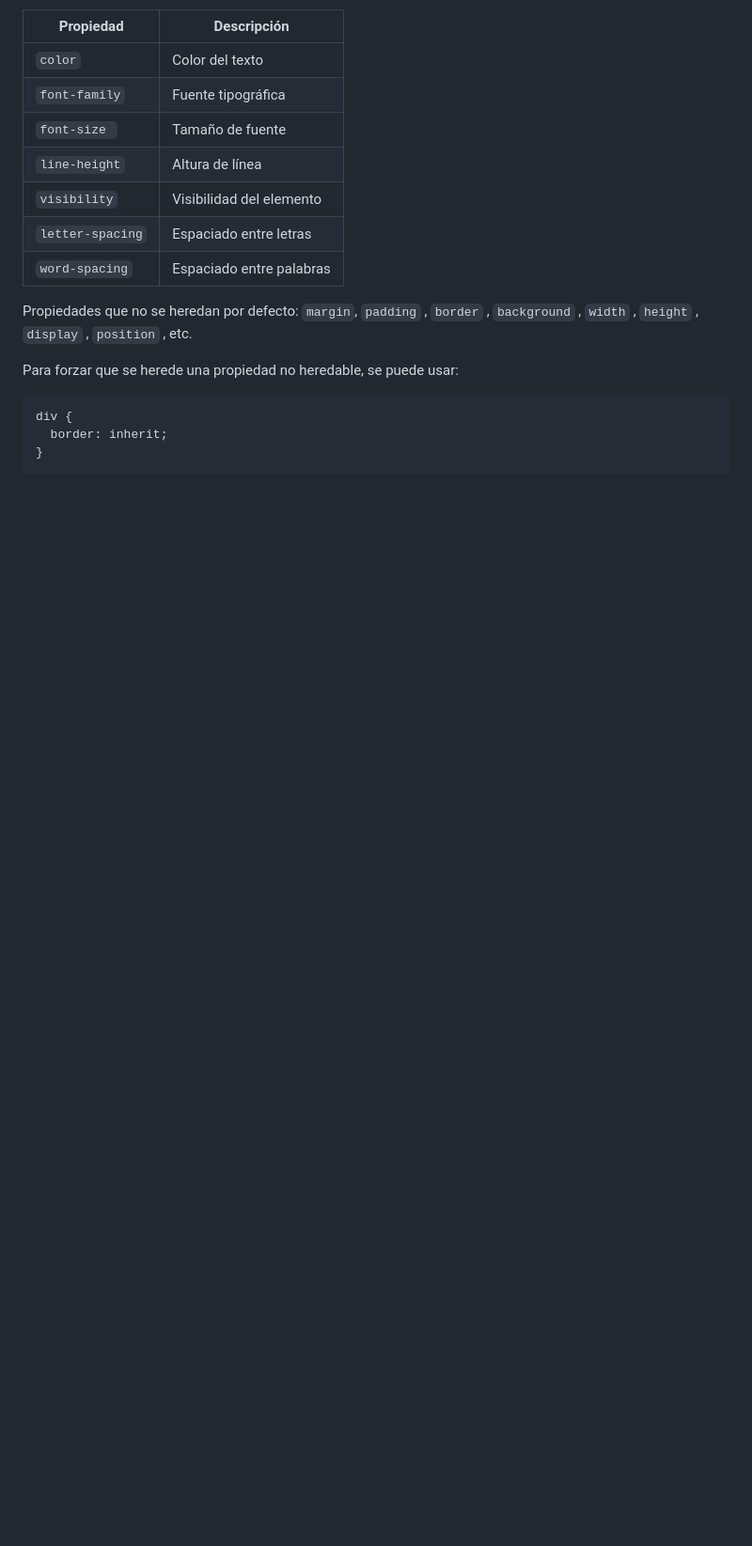
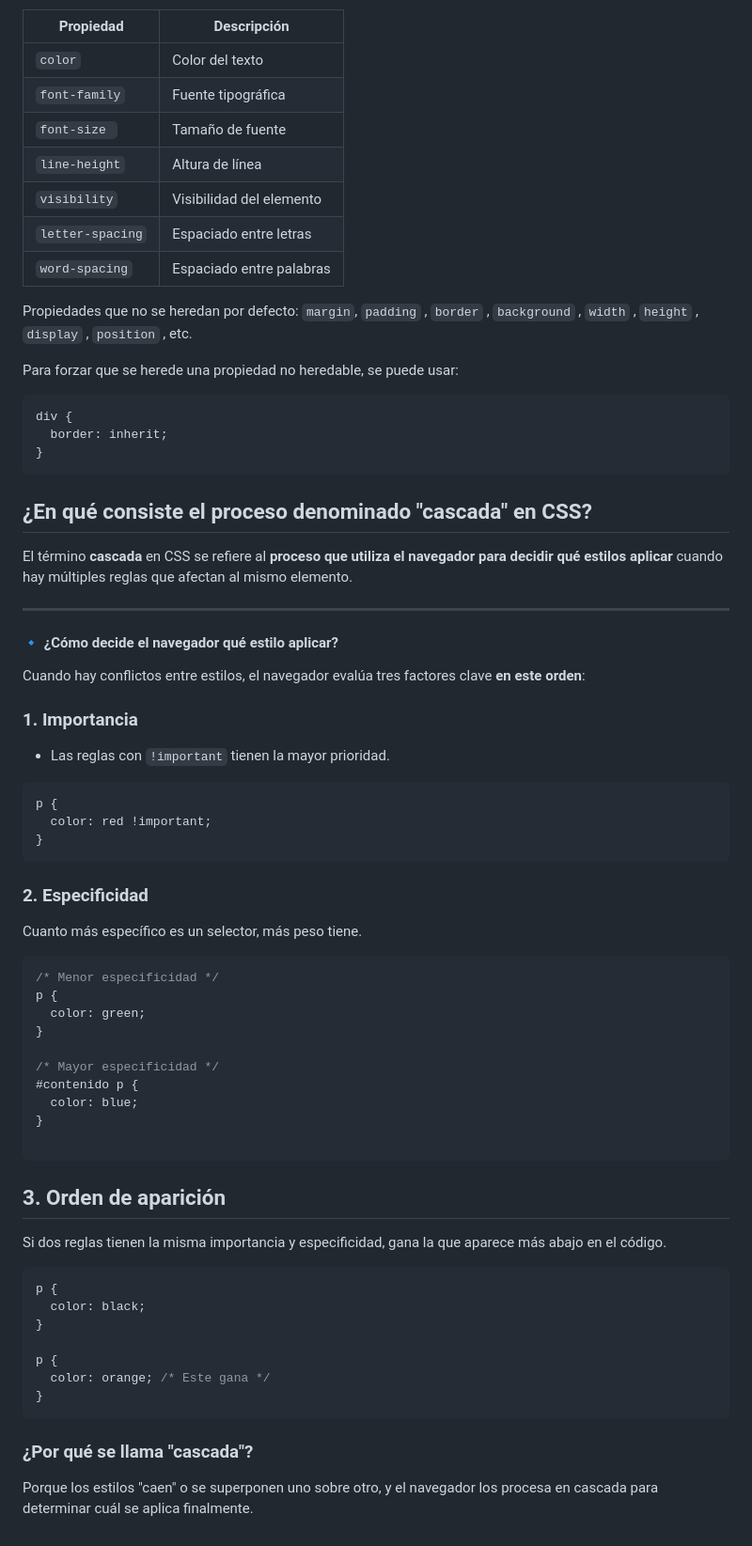
Before and after one commit to MatiasFerullo/Entornos_G04_2025, a Markdown page: PRACTICA CSS/Ejercitación 1.md, the part around the change. Shown at 94% size. GitHub-like rendering; blank space fills up the shorter version.

Commit message:
Update final Ejercitación 1.md

````diff
--- a/PRACTICA CSS/Ejercitación 1.md
+++ b/PRACTICA CSS/Ejercitación 1.md
@@ -174,3 +174,49 @@ div {
   border: inherit;
 }
 ```
+## ¿En qué consiste el proceso denominado "cascada" en CSS?
+
+El término **cascada** en CSS se refiere al **proceso que utiliza el navegador para decidir qué estilos aplicar** cuando hay múltiples reglas que afectan al mismo elemento.
+
+---
+
+#### 🔹 ¿Cómo decide el navegador qué estilo aplicar?
+
+Cuando hay conflictos entre estilos, el navegador evalúa tres factores clave **en este orden**:
+
+### 1. **Importancia**
+- Las reglas con `!important` tienen la mayor prioridad.
+```css
+p {
+  color: red !important;
+}
+```
+### 2.  **Especificidad**
+Cuanto más específico es un selector, más peso tiene.
+
+```css
+/* Menor especificidad */
+p {
+  color: green;
+}
+
+/* Mayor especificidad */
+#contenido p {
+  color: blue;
+}
+
+```
+## 3. Orden de aparición
+Si dos reglas tienen la misma importancia y especificidad, gana la que aparece más abajo en el código.
+
+```css
+p {
+  color: black;
+}
+
+p {
+  color: orange; /* Este gana */
+}
+```
+### ¿Por qué se llama "cascada"?
+Porque los estilos "caen" o se superponen uno sobre otro, y el navegador los procesa en cascada para determinar cuál se aplica finalmente.
````
